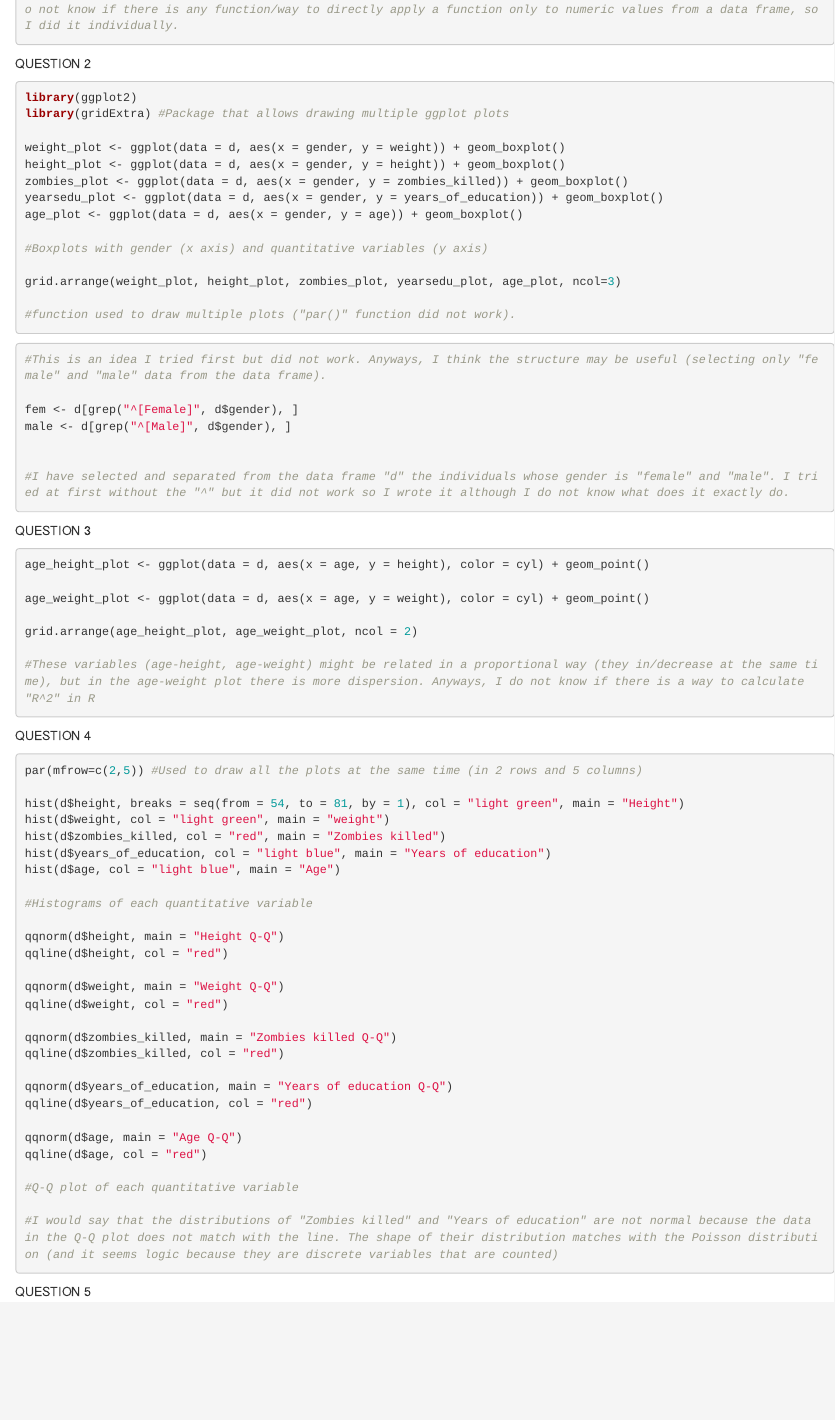
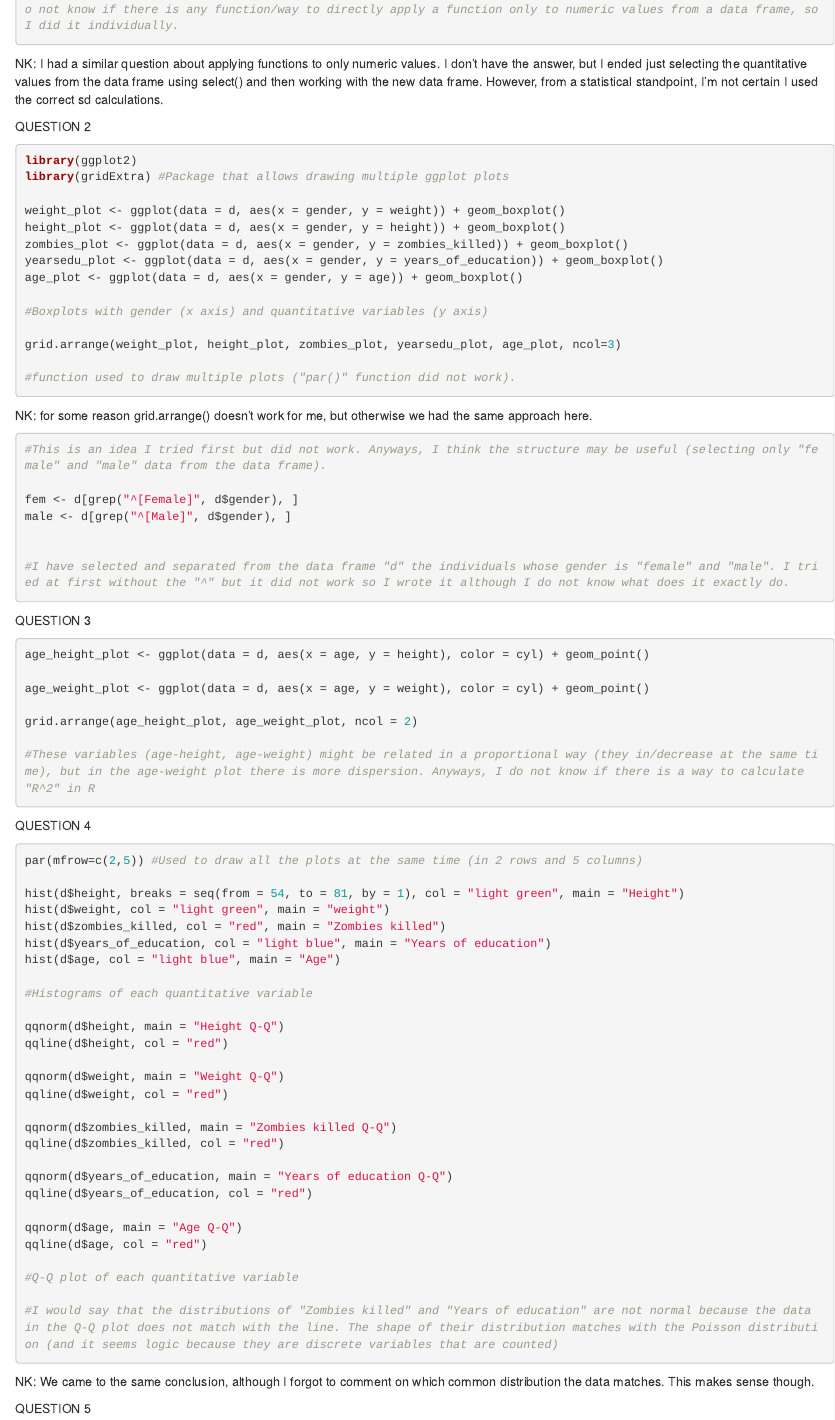
Before and after one commit to mrubiog2000/AN588_Zombies_mrubiog2000, an R Markdown document (nkelley_PeerCommentary03_mrubiog2000.Rmd): the page in a window 1100 px wide, from 680 px down. Rendered offline with R 4.5, knitr and Pandoc, with nearby package versions; the code chunks are not run, so their results and figures are left out.

Commit message:
Peer Commentary

````diff
--- a/nkelley_PeerCommentary03_mrubiog2000.Rmd
+++ b/nkelley_PeerCommentary03_mrubiog2000.Rmd
@@ -46,6 +46,7 @@ pop_sd(age)
 #I have calculate the standard deviation of each numeric parameter of the population with the function above. I do not know if there is any function/way to directly apply a function only to numeric values from a data frame, so I did it individually.
 
 ```
+NK: I had a similar question about applying functions to only numeric values. I don't have the answer, but I ended just selecting the quantitative values from the data frame using select() and then working with the new data frame. However, from a statistical standpoint, I'm not certain I used the correct sd calculations.
 
 QUESTION 2
 
@@ -67,6 +68,7 @@ grid.arrange(weight_plot, height_plot, zombies_plot, yearsedu_plot, age_plot, nc
 #function used to draw multiple plots ("par()" function did not work).
 
 ```
+NK: for some reason grid.arrange() doesn't work for me, but otherwise we had the same approach here.
 
 ```{r}
 #This is an idea I tried first but did not work. Anyways, I think the structure may be useful (selecting only "female" and "male" data from the data frame).
@@ -125,6 +127,7 @@ qqline(d$age, col = "red")
 #I would say that the distributions of "Zombies killed" and "Years of education" are not normal because the data in the Q-Q plot does not match with the line. The shape of their distribution matches with the Poisson distribution (and it seems logic because they are discrete variables that are counted)
 
 ```
+NK: We came to the same conclusion, although I forgot to comment on which common distribution the data matches. This makes sense though.
 
 QUESTION 5
 
````
Also changed, not shown: nkelley_PeerCommentary03_mrubiog2000.Rmd (2 more changed lines).
